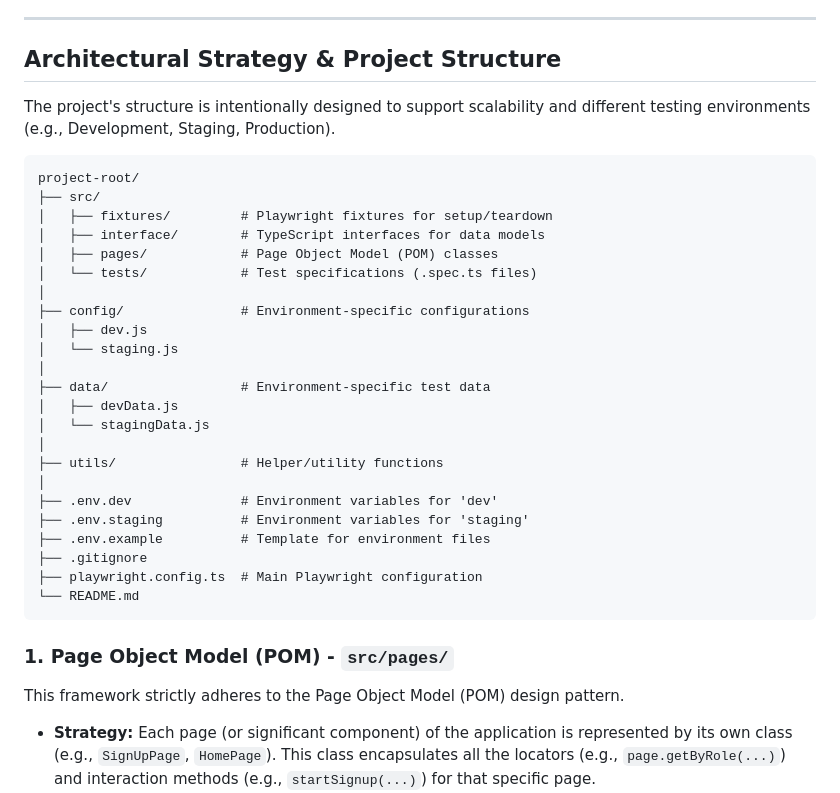
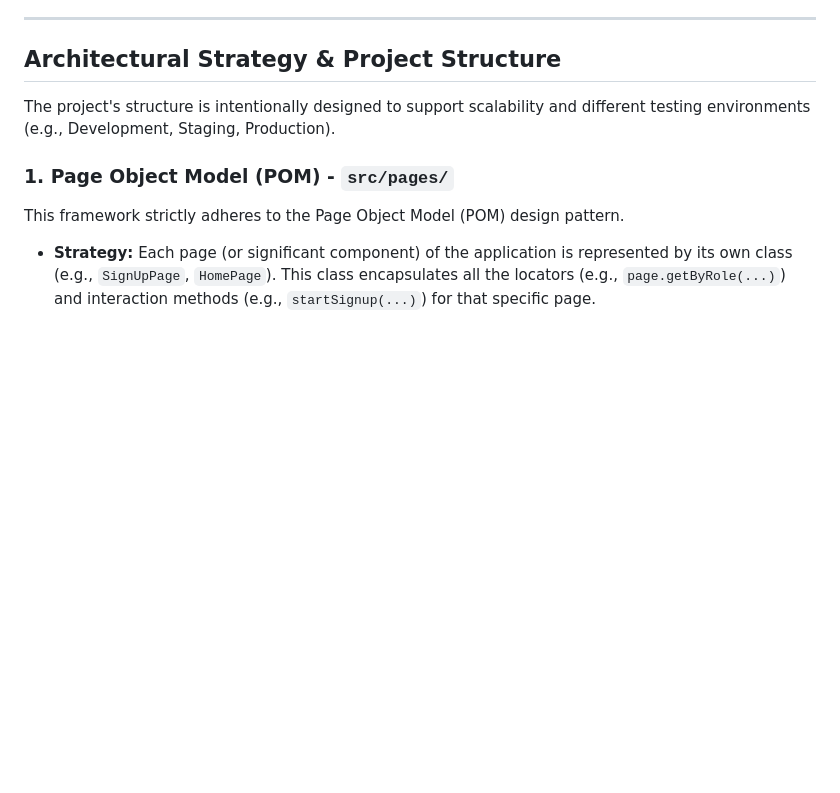
Before and after one commit to Prakash-J/automation_testing_playwright, a Markdown page: README.md, the part around the change. Drawn GitHub-style; blank space fills up the shorter version.

````diff
--- a/README.md
+++ b/README.md
@@ -19,32 +19,6 @@ The framework is built on a foundation of **separation of concerns**. Test logic
 ## Architectural Strategy & Project Structure
 
 The project's structure is intentionally designed to support scalability and different testing environments (e.g., Development, Staging, Production).
-
-```
-project-root/
-├── src/
-│   ├── fixtures/         # Playwright fixtures for setup/teardown
-│   ├── interface/        # TypeScript interfaces for data models
-│   ├── pages/            # Page Object Model (POM) classes
-│   └── tests/            # Test specifications (.spec.ts files)
-│
-├── config/               # Environment-specific configurations
-│   ├── dev.js
-│   └── staging.js
-│
-├── data/                 # Environment-specific test data
-│   ├── devData.js
-│   └── stagingData.js
-│
-├── utils/                # Helper/utility functions
-│
-├── .env.dev              # Environment variables for 'dev'
-├── .env.staging          # Environment variables for 'staging'
-├── .env.example          # Template for environment files
-├── .gitignore
-├── playwright.config.ts  # Main Playwright configuration
-└── README.md
-```
 
 ### 1. Page Object Model (POM) - `src/pages/`
 
````
